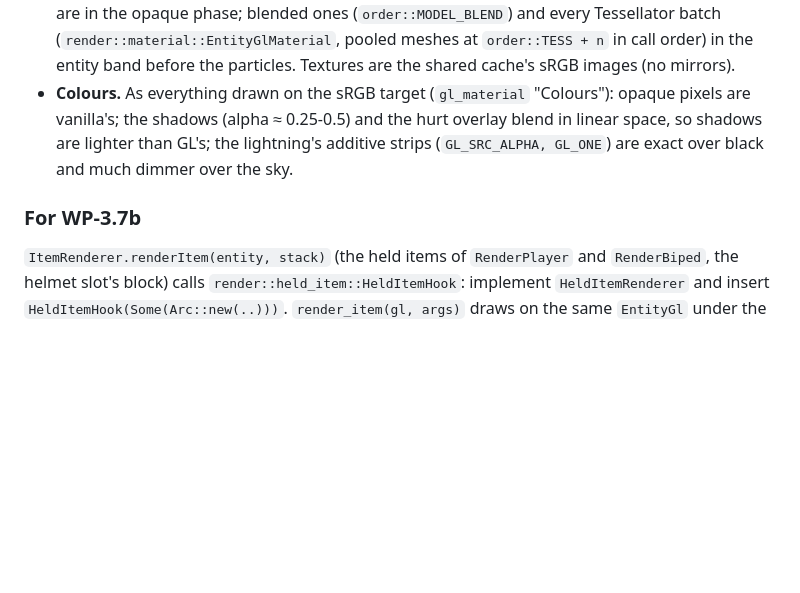
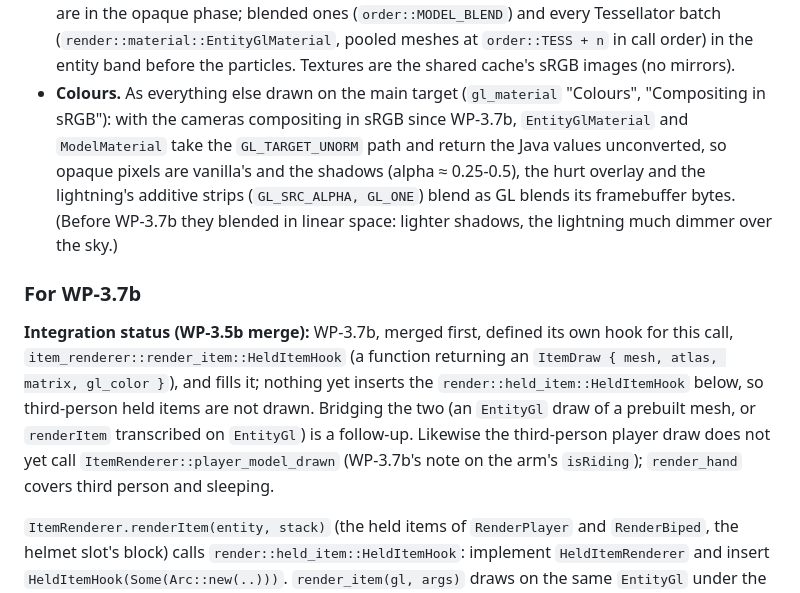
Before and after one commit to ndellagrotte/mc_b1.7.3-rust-rewrite, a Markdown page: crates/mc-client/README.md, the part around the change. Drawn GitHub-style; blank space fills up the shorter version.

Commit message:
WP-3.5b merge: README (entity colours under WP-3.7b's sRGB compositing; the two HeldItemHooks and player_model_drawn not yet bridged)
Co-Authored-By: Claude Opus 5.5 <noreply@anthropic.com>

```diff
--- a/crates/mc-client/README.md
+++ b/crates/mc-client/README.md
@@ -872,13 +872,26 @@ GL emulation), `render/apply.rs` (the Bevy side).
   (`render::material::EntityGlMaterial`, pooled meshes at
   `order::TESS + n` in call order) in the entity band before the particles.
   Textures are the shared cache's sRGB images (no mirrors).
-- **Colours.** As everything drawn on the sRGB target (`gl_material`
-  "Colours"): opaque pixels are vanilla's; the shadows (alpha ≈ 0.25-0.5)
-  and the hurt overlay blend in linear space, so shadows are lighter than
-  GL's; the lightning's additive strips (`GL_SRC_ALPHA, GL_ONE`) are exact
-  over black and much dimmer over the sky.
+- **Colours.** As everything else drawn on the main target (`gl_material`
+  "Colours", "Compositing in sRGB"): with the cameras compositing in sRGB
+  since WP-3.7b, `EntityGlMaterial` and `ModelMaterial` take the
+  `GL_TARGET_UNORM` path and return the Java values unconverted, so opaque
+  pixels are vanilla's and the shadows (alpha ≈ 0.25-0.5), the hurt overlay
+  and the lightning's additive strips (`GL_SRC_ALPHA, GL_ONE`) blend as GL
+  blends its framebuffer bytes. (Before WP-3.7b they blended in linear
+  space: lighter shadows, the lightning much dimmer over the sky.)
 
 ### For WP-3.7b
+
+**Integration status (WP-3.5b merge):** WP-3.7b, merged first, defined its
+own hook for this call, `item_renderer::render_item::HeldItemHook` (a
+function returning an `ItemDraw { mesh, atlas, matrix, gl_color }`), and
+fills it; nothing yet inserts the `render::held_item::HeldItemHook` below,
+so third-person held items are not drawn. Bridging the two (an
+`EntityGl` draw of a prebuilt mesh, or `renderItem` transcribed on
+`EntityGl`) is a follow-up. Likewise the third-person player draw does not
+yet call `ItemRenderer::player_model_drawn` (WP-3.7b's note on the arm's
+`isRiding`); `render_hand` covers third person and sleeping.
 
 `ItemRenderer.renderItem(entity, stack)` (the held items of `RenderPlayer`
 and `RenderBiped`, the helmet slot's block) calls
```
